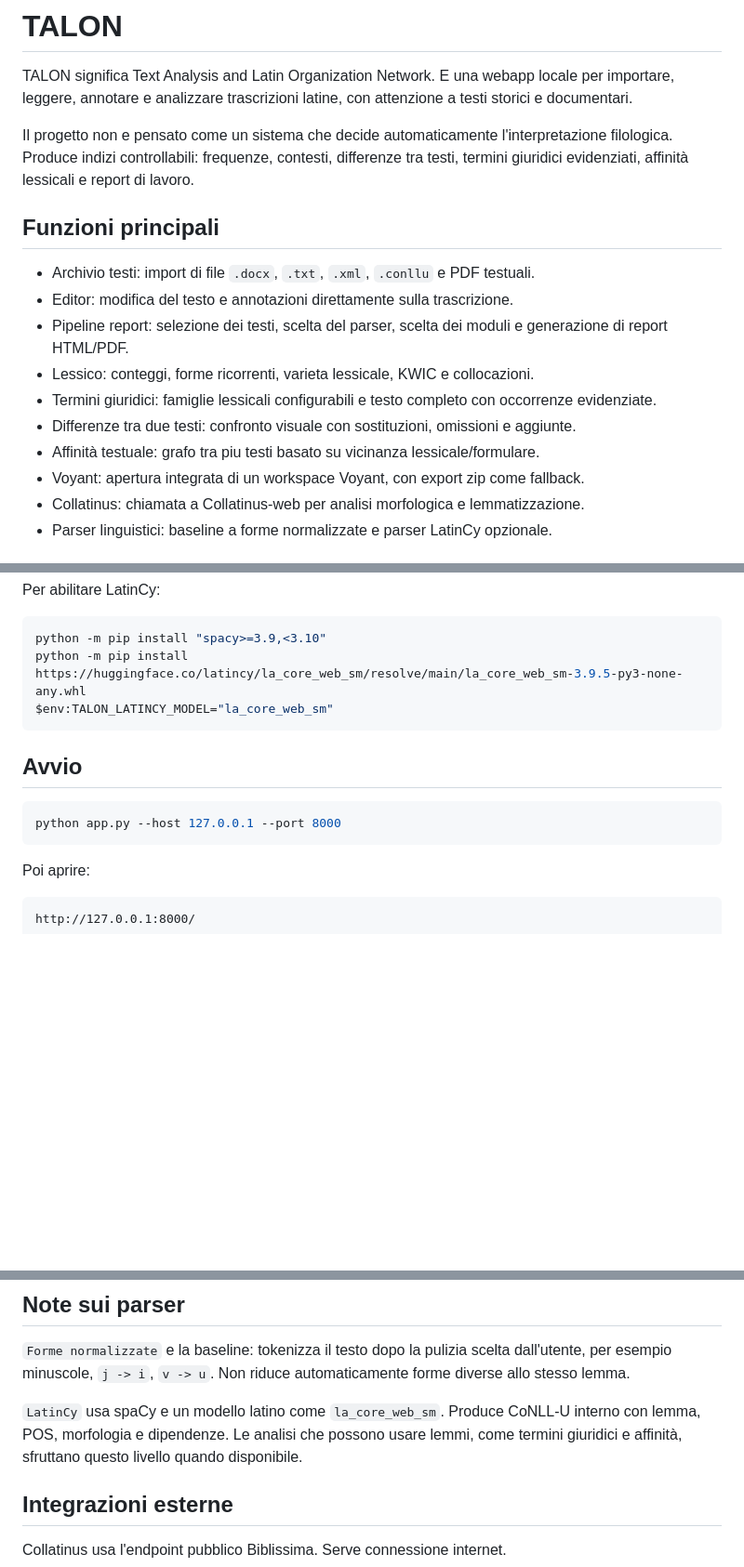
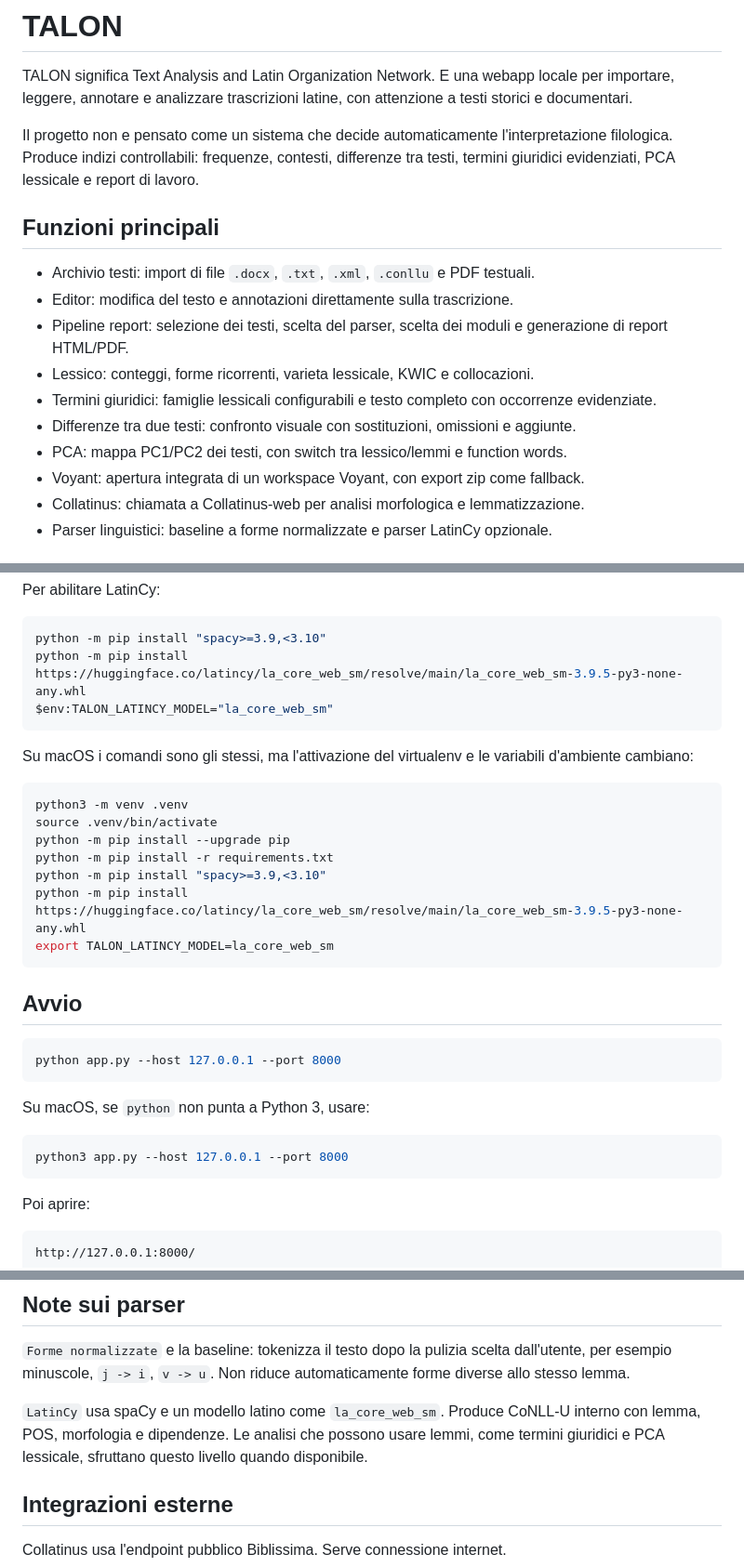
Before and after one commit to karmiin/TALON, a Markdown page: README.md, 3 parts joined by grey strips. Shown at 93% size. Rendered like a GitHub page; blank space fills up the shorter version.

Commit message:
updated readme for macos

````diff
--- a/README.md
+++ b/README.md
@@ -2,7 +2,7 @@
 
 TALON significa Text Analysis and Latin Organization Network. E una webapp locale per importare, leggere, annotare e analizzare trascrizioni latine, con attenzione a testi storici e documentari.
 
-Il progetto non e pensato come un sistema che decide automaticamente l'interpretazione filologica. Produce indizi controllabili: frequenze, contesti, differenze tra testi, termini giuridici evidenziati, affinità lessicali e report di lavoro.
+Il progetto non e pensato come un sistema che decide automaticamente l'interpretazione filologica. Produce indizi controllabili: frequenze, contesti, differenze tra testi, termini giuridici evidenziati, PCA lessicale e report di lavoro.
 
 ## Funzioni principali
 
@@ -12,7 +12,7 @@ Il progetto non e pensato come un sistema che decide automaticamente l'interpret
 - Lessico: conteggi, forme ricorrenti, varieta lessicale, KWIC e collocazioni.
 - Termini giuridici: famiglie lessicali configurabili e testo completo con occorrenze evidenziate.
 - Differenze tra due testi: confronto visuale con sostituzioni, omissioni e aggiunte.
-- Affinità testuale: grafo tra piu testi basato su vicinanza lessicale/formulare.
+- PCA: mappa PC1/PC2 dei testi, con switch tra lessico/lemmi e function words.
 - Voyant: apertura integrata di un workspace Voyant, con export zip come fallback.
 - Collatinus: chiamata a Collatinus-web per analisi morfologica e lemmatizzazione.
 - Parser linguistici: baseline a forme normalizzate e parser LatinCy opzionale.
@@ -77,10 +77,28 @@ python -m pip install https://huggingface.co/latincy/la_core_web_sm/resolve/main
 $env:TALON_LATINCY_MODEL="la_core_web_sm"
 ```
 
+Su macOS i comandi sono gli stessi, ma l'attivazione del virtualenv e le variabili d'ambiente cambiano:
+
+```bash
+python3 -m venv .venv
+source .venv/bin/activate
+python -m pip install --upgrade pip
+python -m pip install -r requirements.txt
+python -m pip install "spacy>=3.9,<3.10"
+python -m pip install https://huggingface.co/latincy/la_core_web_sm/resolve/main/la_core_web_sm-3.9.5-py3-none-any.whl
+export TALON_LATINCY_MODEL=la_core_web_sm
+```
+
 ## Avvio
 
 ```powershell
 python app.py --host 127.0.0.1 --port 8000
+```
+
+Su macOS, se `python` non punta a Python 3, usare:
+
+```bash
+python3 app.py --host 127.0.0.1 --port 8000
 ```
 
 Poi aprire:
@@ -112,7 +130,7 @@ python -m unittest -q
 
 `Forme normalizzate` e la baseline: tokenizza il testo dopo la pulizia scelta dall'utente, per esempio minuscole, `j -> i`, `v -> u`. Non riduce automaticamente forme diverse allo stesso lemma.
 
-`LatinCy` usa spaCy e un modello latino come `la_core_web_sm`. Produce CoNLL-U interno con lemma, POS, morfologia e dipendenze. Le analisi che possono usare lemmi, come termini giuridici e affinità, sfruttano questo livello quando disponibile.
+`LatinCy` usa spaCy e un modello latino come `la_core_web_sm`. Produce CoNLL-U interno con lemma, POS, morfologia e dipendenze. Le analisi che possono usare lemmi, come termini giuridici e PCA lessicale, sfruttano questo livello quando disponibile.
 
 ## Integrazioni esterne
 
````
